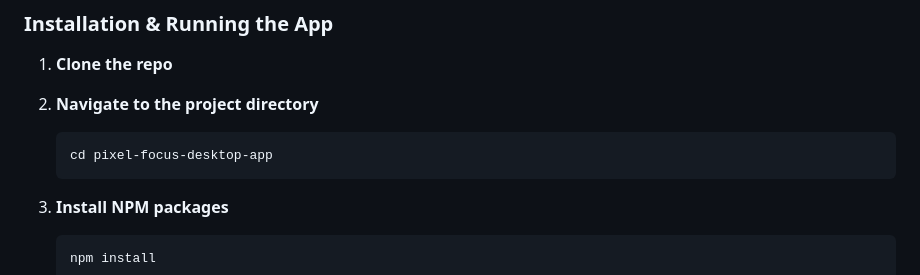
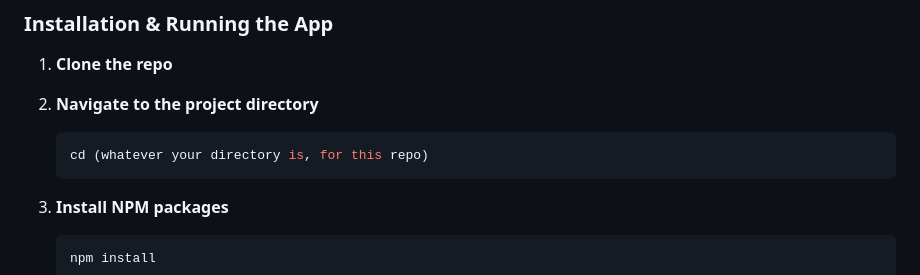
Before and after one commit to nuwuneeth/PixelFocus, a Markdown page: README.md, the part around the change. Rendered like a GitHub page.

````diff
--- a/README.md
+++ b/README.md
@@ -58,7 +58,7 @@ You need to have **Node.js** and **npm** (Node Package Manager) installed on you
 1.  **Clone the repo**
 2.  **Navigate to the project directory**
     ```sh
-    cd pixel-focus-desktop-app
+    cd (whatever your directory is, for this repo)
     ```
 3.  **Install NPM packages**
     ```sh
````
